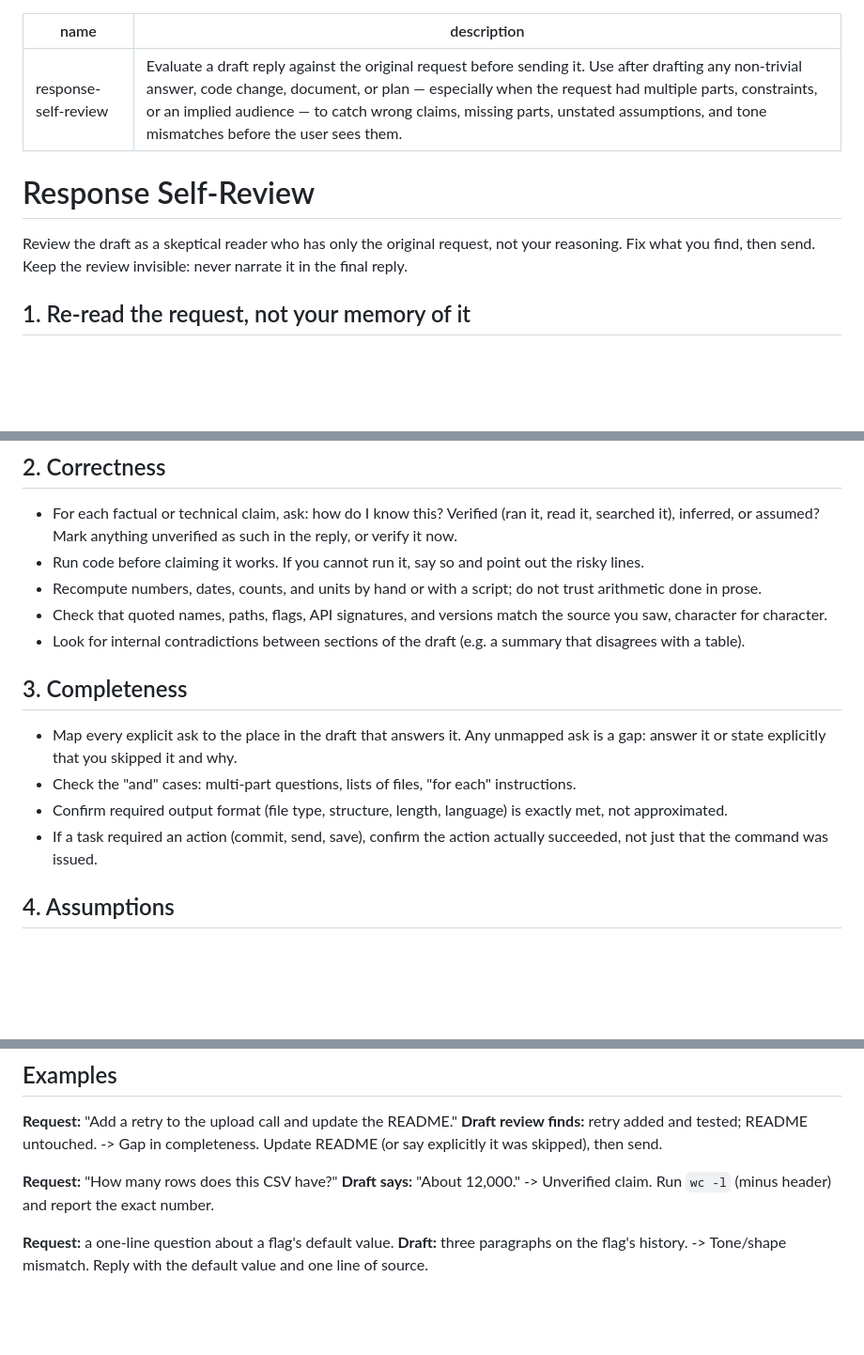
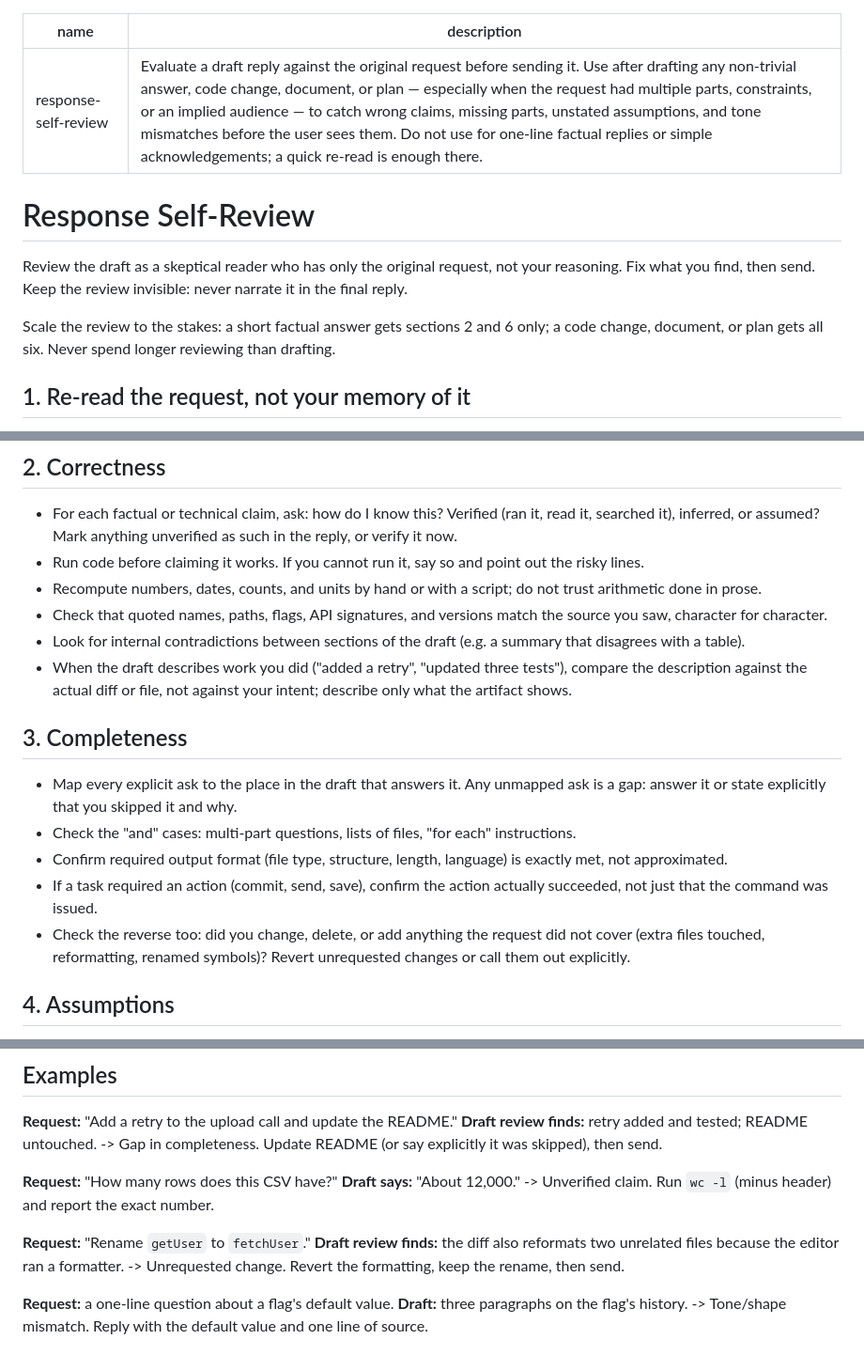
Before and after one commit to gmavridakis/ai, a Markdown page: skills/response-self-review/SKILL.md, 3 parts joined by grey strips. Shown at 94% size. Drawn GitHub-style; blank space fills up the shorter version.

Commit message:
Refine response-self-review: scale review to stakes, check claims against the diff, catch unrequested changes
Co-Authored-By: Claude <noreply@anthropic.com>

```diff
--- a/skills/response-self-review/SKILL.md
+++ b/skills/response-self-review/SKILL.md
@@ -1,11 +1,13 @@
 ---
 name: response-self-review
-description: Evaluate a draft reply against the original request before sending it. Use after drafting any non-trivial answer, code change, document, or plan — especially when the request had multiple parts, constraints, or an implied audience — to catch wrong claims, missing parts, unstated assumptions, and tone mismatches before the user sees them.
+description: Evaluate a draft reply against the original request before sending it. Use after drafting any non-trivial answer, code change, document, or plan — especially when the request had multiple parts, constraints, or an implied audience — to catch wrong claims, missing parts, unstated assumptions, and tone mismatches before the user sees them. Do not use for one-line factual replies or simple acknowledgements; a quick re-read is enough there.
 ---
 
 # Response Self-Review
 
 Review the draft as a skeptical reader who has only the original request, not your reasoning. Fix what you find, then send. Keep the review invisible: never narrate it in the final reply.
+
+Scale the review to the stakes: a short factual answer gets sections 2 and 6 only; a code change, document, or plan gets all six. Never spend longer reviewing than drafting.
 
 ## 1. Re-read the request, not your memory of it
 
@@ -20,6 +22,7 @@ Review the draft as a skeptical reader who has only the original request, not yo
 - Recompute numbers, dates, counts, and units by hand or with a script; do not trust arithmetic done in prose.
 - Check that quoted names, paths, flags, API signatures, and versions match the source you saw, character for character.
 - Look for internal contradictions between sections of the draft (e.g. a summary that disagrees with a table).
+- When the draft describes work you did ("added a retry", "updated three tests"), compare the description against the actual diff or file, not against your intent; describe only what the artifact shows.
 
 ## 3. Completeness
 
@@ -27,6 +30,7 @@ Review the draft as a skeptical reader who has only the original request, not yo
 - Check the "and" cases: multi-part questions, lists of files, "for each" instructions.
 - Confirm required output format (file type, structure, length, language) is exactly met, not approximated.
 - If a task required an action (commit, send, save), confirm the action actually succeeded, not just that the command was issued.
+- Check the reverse too: did you change, delete, or add anything the request did not cover (extra files touched, reformatting, renamed symbols)? Revert unrequested changes or call them out explicitly.
 
 ## 4. Assumptions
 
@@ -56,6 +60,9 @@ Review the draft as a skeptical reader who has only the original request, not yo
 **Request:** "How many rows does this CSV have?"
 **Draft says:** "About 12,000." -> Unverified claim. Run `wc -l` (minus header) and report the exact number.
 
+**Request:** "Rename `getUser` to `fetchUser`."
+**Draft review finds:** the diff also reformats two unrelated files because the editor ran a formatter. -> Unrequested change. Revert the formatting, keep the rename, then send.
+
 **Request:** a one-line question about a flag's default value.
 **Draft:** three paragraphs on the flag's history. -> Tone/shape mismatch. Reply with the default value and one line of source.
 
```
